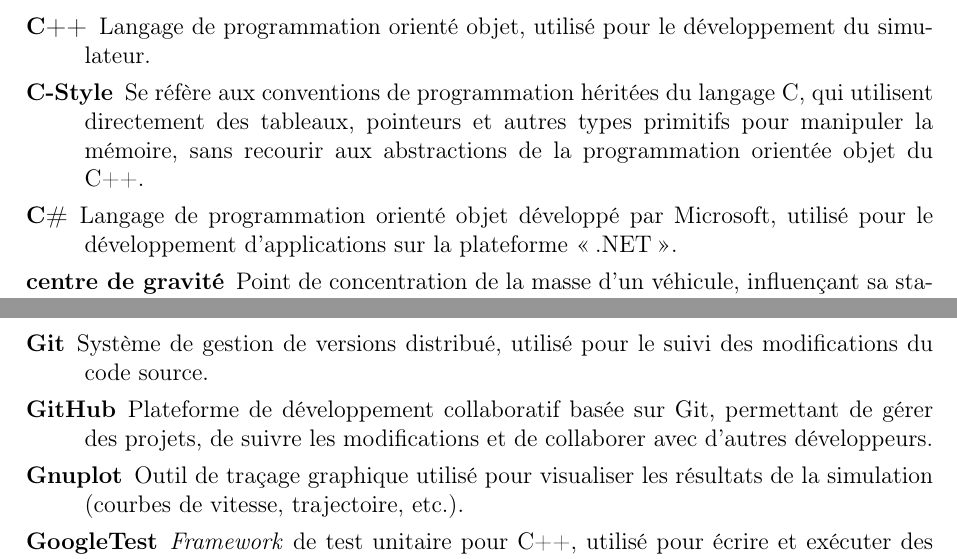
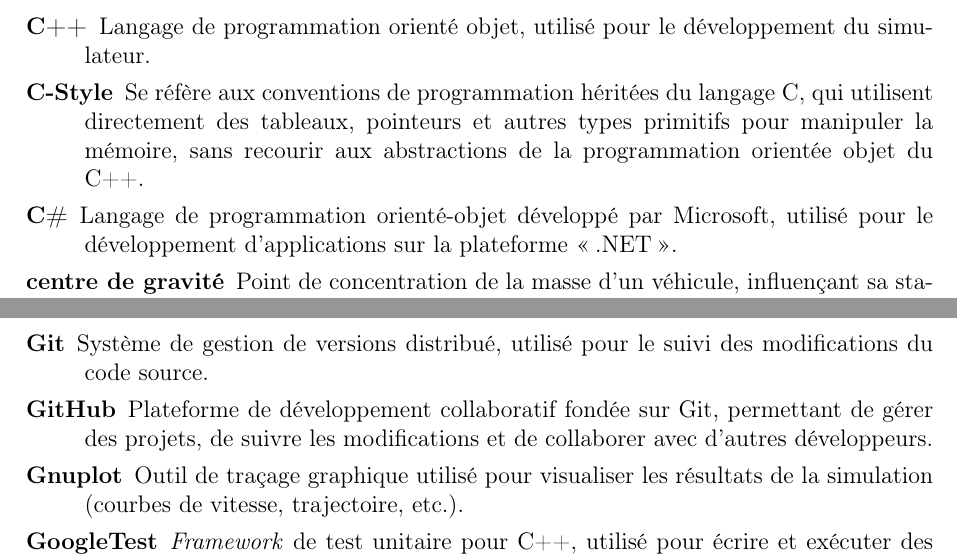
Before and after one commit to QuentinRdl/Driving-Sim, a LaTeX document (LaTeX/driving_sim_report.tex): two parts of pages 35 and 36 of 41, joined at a grey line, cut so that both start at the same text. Compiled offline with pdfLaTeX.

Commit message:
[UPDATE] - Correct French terminology for "orienté objet" in glossary entries for consistency

```diff
--- a/LaTeX/driving_sim_report.tex
+++ b/LaTeX/driving_sim_report.tex
@@ -343,7 +343,7 @@
 
 \newglossaryentry{github}{
     name={GitHub},
-    description={Plateforme de développement collaboratif basée sur \gls{git}, permettant de gérer des projets, de suivre les modifications et de collaborer avec d'autres développeurs},
+    description={Plateforme de développement collaboratif fondée sur \gls{git}, permettant de gérer des projets, de suivre les modifications et de collaborer avec d'autres développeurs},
     first={GitHub\textsuperscript{*}},
 }
 
@@ -361,19 +361,19 @@
 
 \newglossaryentry{csharp} {
     name={C\#},
-    description={Langage de programmation orienté objet développé par Microsoft, utilisé pour le développement d'applications sur la plateforme \og .NET \fg{}},
+    description={Langage de programmation orienté-objet développé par Microsoft, utilisé pour le développement d'applications sur la plateforme \og .NET \fg{}},
     first={C\#\textsuperscript{*}},
 }
 
 \newglossaryentry{ruby} {
     name={Ruby},
-    description={Langage de programmation interprété, orienté objet},
+    description={Langage de programmation interprété, orienté-objet},
     first={Ruby\textsuperscript{*}},
 }
 
 \newglossaryentry{java} {
     name={Java},
-    description={Langage de programmation orienté objet, conçu pour être portable et indépendant de la plateforme, largement utilisé pour le développement d'applications d'entreprise et mobiles},
+    description={Langage de programmation orienté-objet, conçu pour être portable et indépendant de la plateforme, largement utilisé pour le développement d'applications d'entreprise et mobiles},
     first={Java\textsuperscript{*}},
 }
 
```
